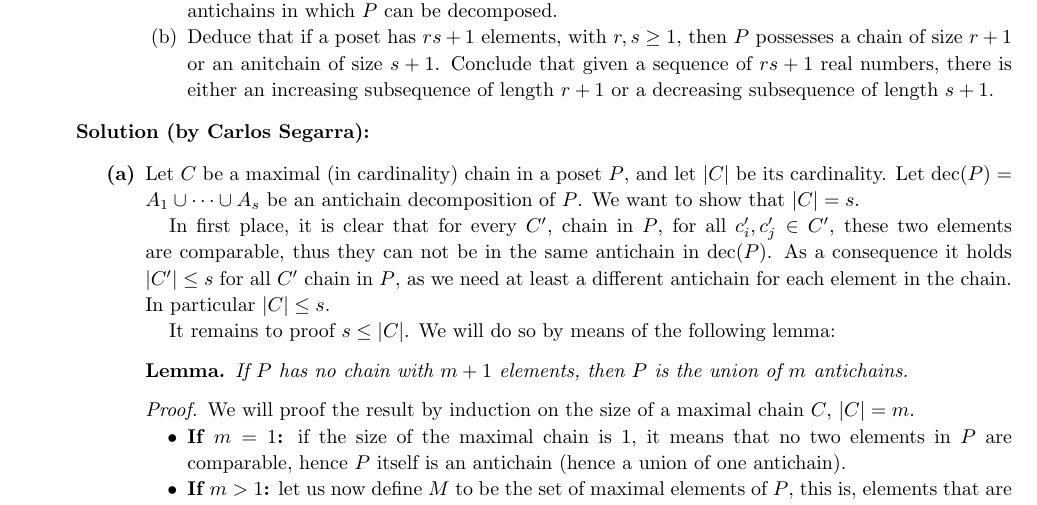
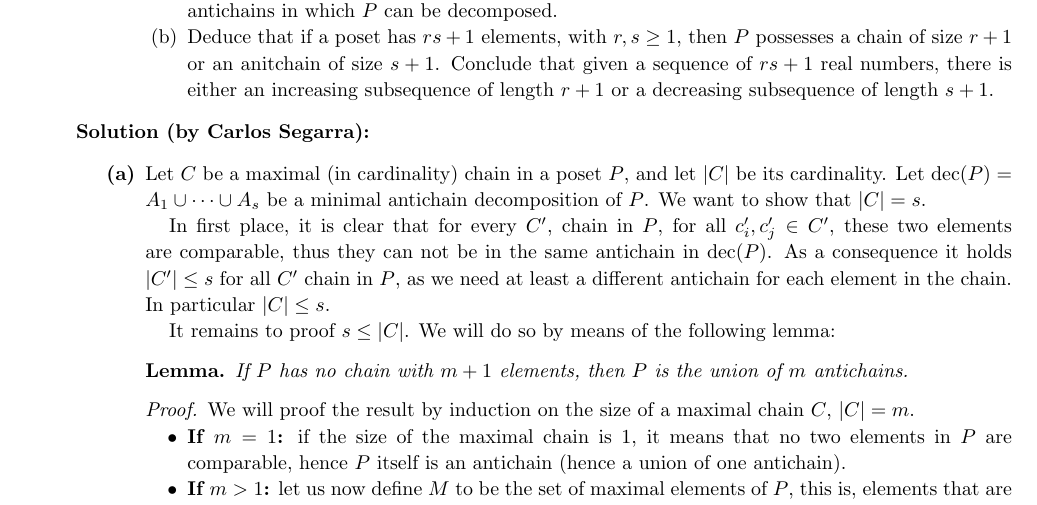
Before and after one commit to CSG-MAMME/COMB, a LaTeX paper (TheoremPosets_Ex1_SegarraCarlos.tex): part of the page, cut so that both start at the same text. Compiled offline with pdfLaTeX.

Commit message:
cleaning up

```diff
--- a/TheoremPosets_Ex1_SegarraCarlos.tex
+++ b/TheoremPosets_Ex1_SegarraCarlos.tex
@@ -88,7 +88,7 @@
 \begin{enumerate}
     \item[\textbf{(a)}]
         Let $C$ be a maximal (in cardinality) chain in a poset $P$, and let $|C|$ be its cardinality.
-        Let $\text{dec}(P) = A_1 \cup \dots \cup A_s$ be an antichain decomposition of $P$.
+        Let $\text{dec}(P) = A_1 \cup \dots \cup A_s$ be a minimal antichain decomposition of $P$.
         We want to show that $|C| = s$.
 
         In first place, it is clear that for every $C'$, chain in $P$, for all $c'_i, c'_j \in C'$, these two elements are comparable, thus they can not be in the same antichain in $\text{dec}(P)$.
```
Also changed, not shown: TheoremPosets_Ex1_SegarraCarlos.bbl (deleted), TheoremPosets_Ex1_SegarraCarlos.pdf (deleted), 5 other files.
